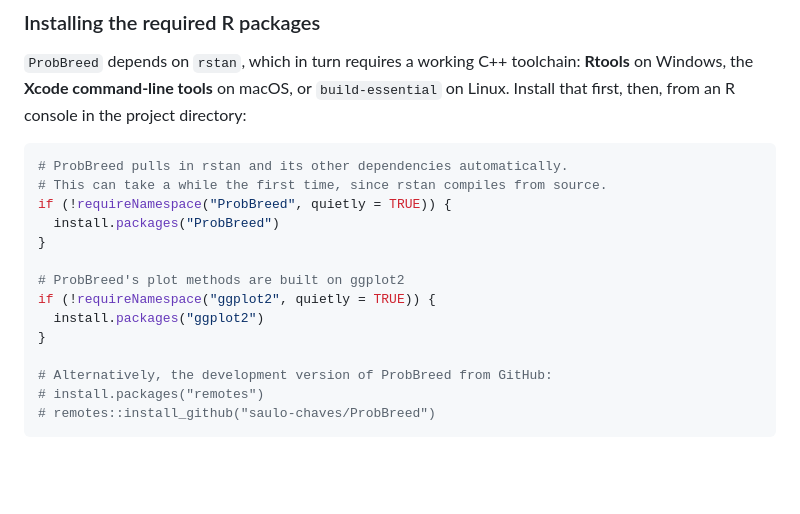
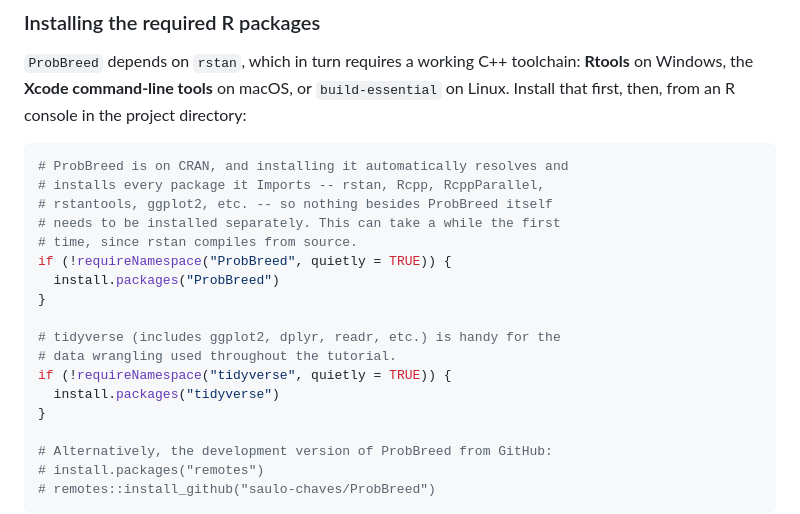
Before and after one commit to barbosawf/ProbBreed_Presentation, a Markdown page: README.md, the part around the change. GitHub-like rendering; blank space fills up the shorter version.

Commit message:
Use tidyverse instead of ggplot2 in README install instructions; clarify ProbBreed auto-installs its own dependencies

````diff
--- a/README.md
+++ b/README.md
@@ -28,15 +28,19 @@ Requires [Quarto](https://quarto.org/docs/get-started/) and R.
 `ProbBreed` depends on `rstan`, which in turn requires a working C++ toolchain: **Rtools** on Windows, the **Xcode command-line tools** on macOS, or `build-essential` on Linux. Install that first, then, from an R console in the project directory:
 
 ```r
-# ProbBreed pulls in rstan and its other dependencies automatically.
-# This can take a while the first time, since rstan compiles from source.
+# ProbBreed is on CRAN, and installing it automatically resolves and
+# installs every package it Imports -- rstan, Rcpp, RcppParallel,
+# rstantools, ggplot2, etc. -- so nothing besides ProbBreed itself
+# needs to be installed separately. This can take a while the first
+# time, since rstan compiles from source.
 if (!requireNamespace("ProbBreed", quietly = TRUE)) {
   install.packages("ProbBreed")
 }
 
-# ProbBreed's plot methods are built on ggplot2
-if (!requireNamespace("ggplot2", quietly = TRUE)) {
-  install.packages("ggplot2")
+# tidyverse (includes ggplot2, dplyr, readr, etc.) is handy for the
+# data wrangling used throughout the tutorial.
+if (!requireNamespace("tidyverse", quietly = TRUE)) {
+  install.packages("tidyverse")
 }
 
 # Alternatively, the development version of ProbBreed from GitHub:
````
